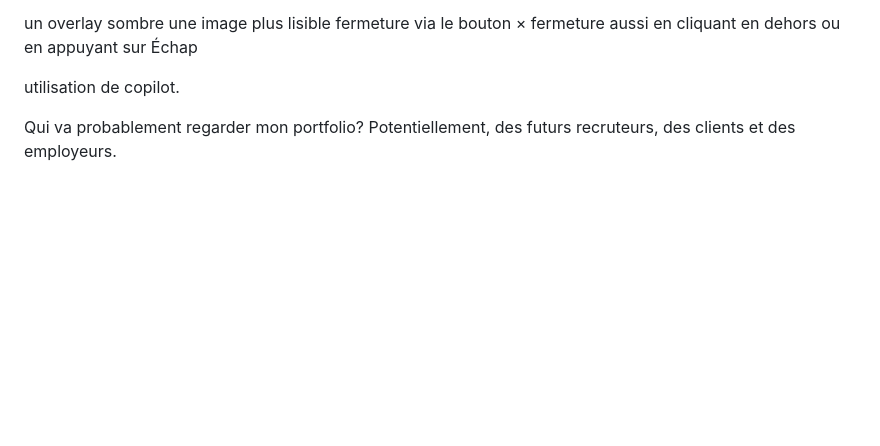
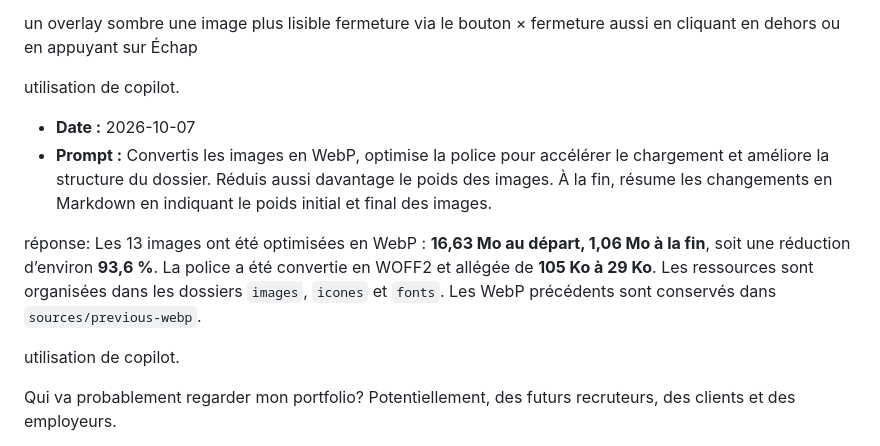
Before and after one commit to 1813828/portfolio-walid-cheour, a Markdown page: documentation/JOURNAL.md, the part around the change. Rendered like a GitHub page; blank space fills up the shorter version.

Commit message:
modification du journal de bord 2026-10-07

```diff
--- a/documentation/JOURNAL.md
+++ b/documentation/JOURNAL.md
@@ -247,6 +247,37 @@ fermeture aussi en cliquant en dehors ou en appuyant sur Échap
 utilisation de copilot.
 
 
+- **Date :** 2026-10-07
+- **Prompt :** Convertis les images en WebP, optimise la police pour accélérer le chargement et améliore la structure du dossier. Réduis aussi davantage le poids des images. À la fin, résume les changements en Markdown en indiquant le poids initial et final des images.
+
+réponse:
+Les 13 images ont été optimisées en WebP : **16,63 Mo au départ, 1,06 Mo à la fin**, soit une réduction d’environ **93,6 %**. La police a été convertie en WOFF2 et allégée de **105 Ko à 29 Ko**. Les ressources sont organisées dans les dossiers `images`, `icones` et `fonts`. Les WebP précédents sont conservés dans `sources/previous-webp`.
+
+utilisation de copilot.
+
+
+
+
+
+
+
+
+
+
+
+
+
+
+
+
+
+
+
+
+
+
+
+
 
 
 
```
